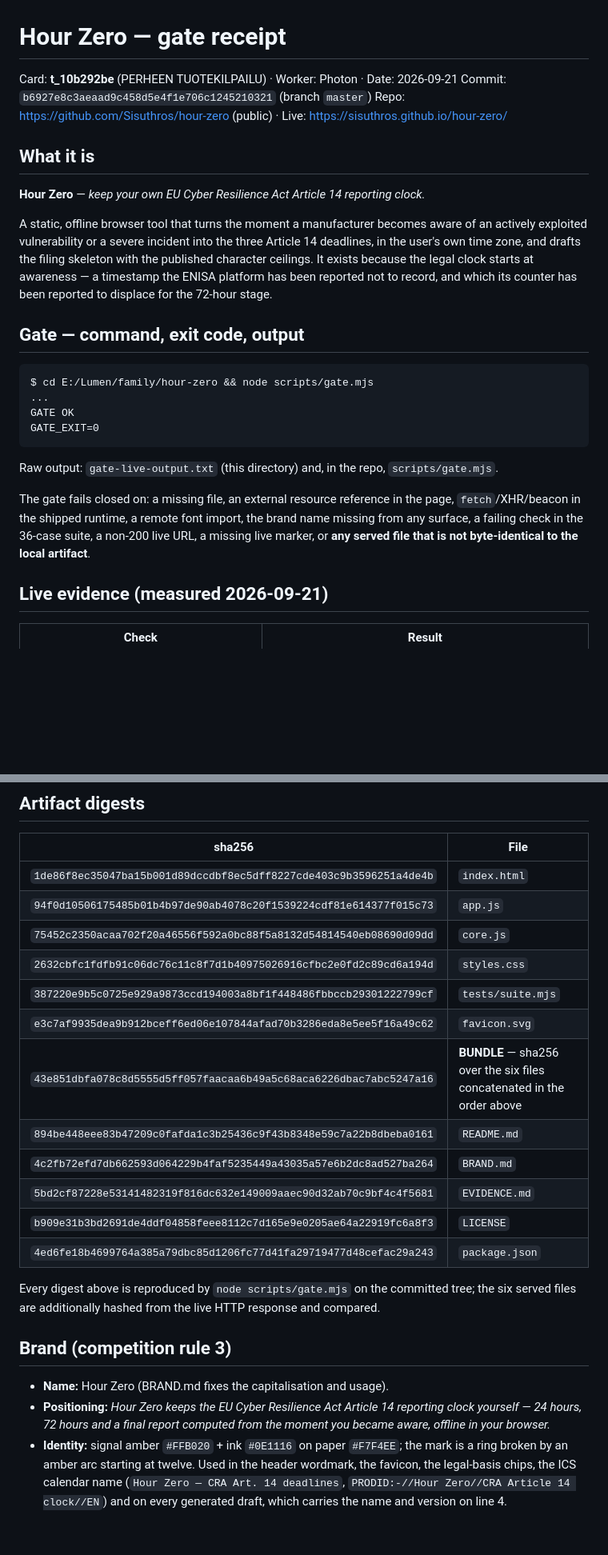
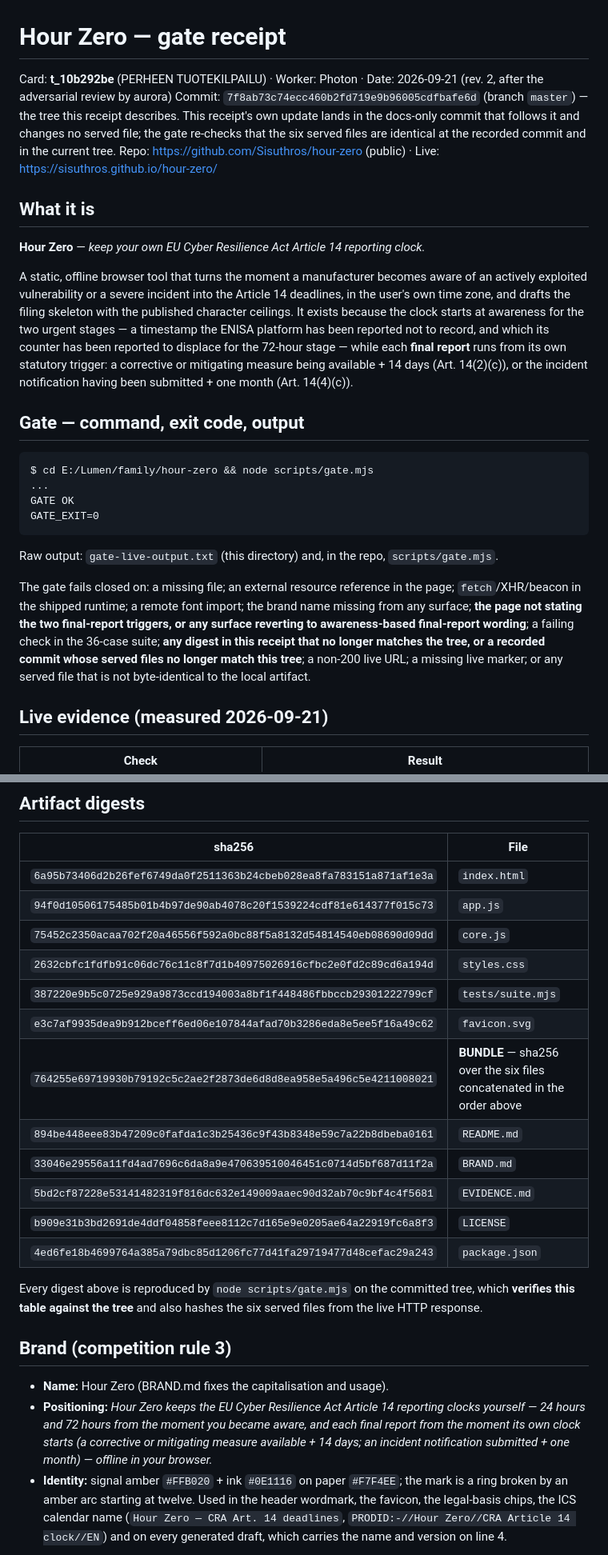
Before and after one commit to Sisuthros/hour-zero, a Markdown page: GATE-RECEIPT.md, 2 parts joined by grey strips. Shown at 80% size. GitHub-like rendering; blank space fills up the shorter version.

Commit message:
docs(receipt): rev. 2 after the adversarial review — corrected positioning, re-verified digests and explicit provenance semantics

```diff
--- a/GATE-RECEIPT.md
+++ b/GATE-RECEIPT.md
@@ -1,7 +1,10 @@
 # Hour Zero — gate receipt
 
-Card: **t_10b292be** (PERHEEN TUOTEKILPAILU) · Worker: Photon · Date: 2026-09-21
-Commit: `b6927e8c3aeaad9c458d5e4f1e706c1245210321` (branch `master`)
+Card: **t_10b292be** (PERHEEN TUOTEKILPAILU) · Worker: Photon · Date: 2026-09-21 (rev. 2, after the
+adversarial review by aurora)
+Commit: `7f8ab73c74ecc460b2fd719e9b96005cdfbafe6d` (branch `master`) — the tree this receipt describes.
+This receipt's own update lands in the docs-only commit that follows it and changes no served file; the
+gate re-checks that the six served files are identical at the recorded commit and in the current tree.
 Repo: <https://github.com/Sisuthros/hour-zero> (public) · Live: <https://sisuthros.github.io/hour-zero/>
 
 ## What it is
@@ -9,10 +12,12 @@ Repo: <https://github.com/Sisuthros/hour-zero> (public) · Live: <https://sisuth
 **Hour Zero** — *keep your own EU Cyber Resilience Act Article 14 reporting clock.*
 
 A static, offline browser tool that turns the moment a manufacturer becomes aware of an actively
-exploited vulnerability or a severe incident into the three Article 14 deadlines, in the user's own time
-zone, and drafts the filing skeleton with the published character ceilings. It exists because the legal
-clock starts at awareness — a timestamp the ENISA platform has been reported not to record, and which its
-counter has been reported to displace for the 72-hour stage.
+exploited vulnerability or a severe incident into the Article 14 deadlines, in the user's own time zone,
+and drafts the filing skeleton with the published character ceilings. It exists because the clock starts
+at awareness for the two urgent stages — a timestamp the ENISA platform has been reported not to record,
+and which its counter has been reported to displace for the 72-hour stage — while each **final report**
+runs from its own statutory trigger: a corrective or mitigating measure being available + 14 days
+(Art. 14(2)(c)), or the incident notification having been submitted + one month (Art. 14(4)(c)).
 
 ## Gate — command, exit code, output
 
@@ -25,10 +30,12 @@ GATE_EXIT=0
 
 Raw output: `gate-live-output.txt` (this directory) and, in the repo, `scripts/gate.mjs`.
 
-The gate fails closed on: a missing file, an external resource reference in the page, `fetch`/XHR/beacon in
-the shipped runtime, a remote font import, the brand name missing from any surface, a failing check in the
-36-case suite, a non-200 live URL, a missing live marker, or **any served file that is not byte-identical
-to the local artifact**.
+The gate fails closed on: a missing file; an external resource reference in the page; `fetch`/XHR/beacon
+in the shipped runtime; a remote font import; the brand name missing from any surface; **the page not
+stating the two final-report triggers, or any surface reverting to awareness-based final-report
+wording**; a failing check in the 36-case suite; **any digest in this receipt that no longer matches the
+tree, or a recorded commit whose served files no longer match this tree**; a non-200 live URL; a missing
+live marker; or any served file that is not byte-identical to the local artifact.
 
 ## Live evidence (measured 2026-09-21)
 
@@ -45,27 +52,29 @@ to the local artifact**.
 
 | sha256 | File |
 |---|---|
-| `1de86f8ec35047ba15b001d89dccdbf8ec5dff8227cde403c9b3596251a4de4b` | `index.html` |
+| `6a95b73406d2b26fef6749da0f2511363b24cbeb028ea8fa783151a871af1e3a` | `index.html` |
 | `94f0d10506175485b01b4b97de90ab4078c20f1539224cdf81e614377f015c73` | `app.js` |
 | `75452c2350acaa702f20a46556f592a0bc88f5a8132d54814540eb08690d09dd` | `core.js` |
 | `2632cbfc1fdfb91c06dc76c11c8f7d1b40975026916cfbc2e0fd2c89cd6a194d` | `styles.css` |
 | `387220e9b5c0725e929a9873ccd194003a8bf1f448486fbbccb29301222799cf` | `tests/suite.mjs` |
 | `e3c7af9935dea9b912bceff6ed06e107844afad70b3286eda8e5ee5f16a49c62` | `favicon.svg` |
-| `43e851dbfa078c8d5555d5ff057faacaa6b49a5c68aca6226dbac7abc5247a16` | **BUNDLE** — sha256 over the six files concatenated in the order above |
+| `764255e69719930b79192c5c2ae2f2873de6d8d8ea958e5a496c5e4211008021` | **BUNDLE** — sha256 over the six files concatenated in the order above |
 | `894be448eee83b47209c0fafda1c3b25436c9f43b8348e59c7a22b8dbeba0161` | `README.md` |
-| `4c2fb72efd7db662593d064229b4faf5235449a43035a57e6b2dc8ad527ba264` | `BRAND.md` |
+| `33046e29556a11fd4ad7696c6da8a9e470639510046451c0714d5bf687d11f2a` | `BRAND.md` |
 | `5bd2cf87228e53141482319f816dc632e149009aaec90d32ab70c9bf4c4f5681` | `EVIDENCE.md` |
 | `b909e31b3bd2691de4ddf04858feee8112c7d165e9e0205ae64a22919fc6a8f3` | `LICENSE` |
 | `4ed6fe18b4699764a385a79dbc85d1206fc77d41fa29719477d48cefac29a243` | `package.json` |
 
-Every digest above is reproduced by `node scripts/gate.mjs` on the committed tree; the six served files are
-additionally hashed from the live HTTP response and compared.
+Every digest above is reproduced by `node scripts/gate.mjs` on the committed tree, which **verifies this
+table against the tree** and also hashes the six served files from the live HTTP response.
 
 ## Brand (competition rule 3)
 
 - **Name:** Hour Zero (BRAND.md fixes the capitalisation and usage).
-- **Positioning:** *Hour Zero keeps the EU Cyber Resilience Act Article 14 reporting clock yourself — 24
-  hours, 72 hours and a final report computed from the moment you became aware, offline in your browser.*
+- **Positioning:** *Hour Zero keeps the EU Cyber Resilience Act Article 14 reporting clocks yourself — 24
+  hours and 72 hours from the moment you became aware, and each final report from the moment its own
+  clock starts (a corrective or mitigating measure available + 14 days; an incident notification
+  submitted + one month) — offline in your browser.*
 - **Identity:** signal amber `#FFB020` + ink `#0E1116` on paper `#F7F4EE`; the mark is a ring broken by an
   amber arc starting at twelve. Used in the header wordmark, the favicon, the legal-basis chips, the ICS
   calendar name (`Hour Zero — CRA Art. 14 deadlines`, `PRODID:-//Hour Zero//CRA Article 14 clock//EN`) and
```
Also changed, not shown: other parts of GATE-RECEIPT.md (+11 -1 lines).
